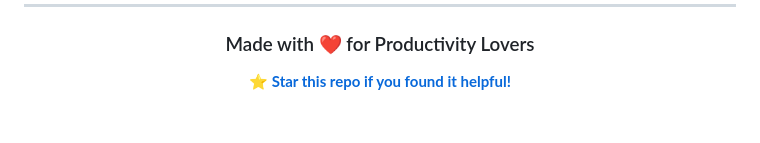
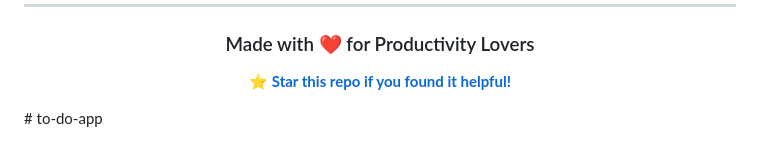
Before and after one commit to manishplashiya62/to-do-app, a Markdown page: README.md, the part around the change. Rendered like a GitHub page; blank space fills up the shorter version.

```diff
--- a/README.md
+++ b/README.md
@@ -187,3 +187,4 @@ For issues, suggestions, or feedback:
 **[⭐ Star this repo if you found it helpful!](https://github.com/manishplashiya62/to-do-app)**
 
 </div>
+# to-do-app
```
